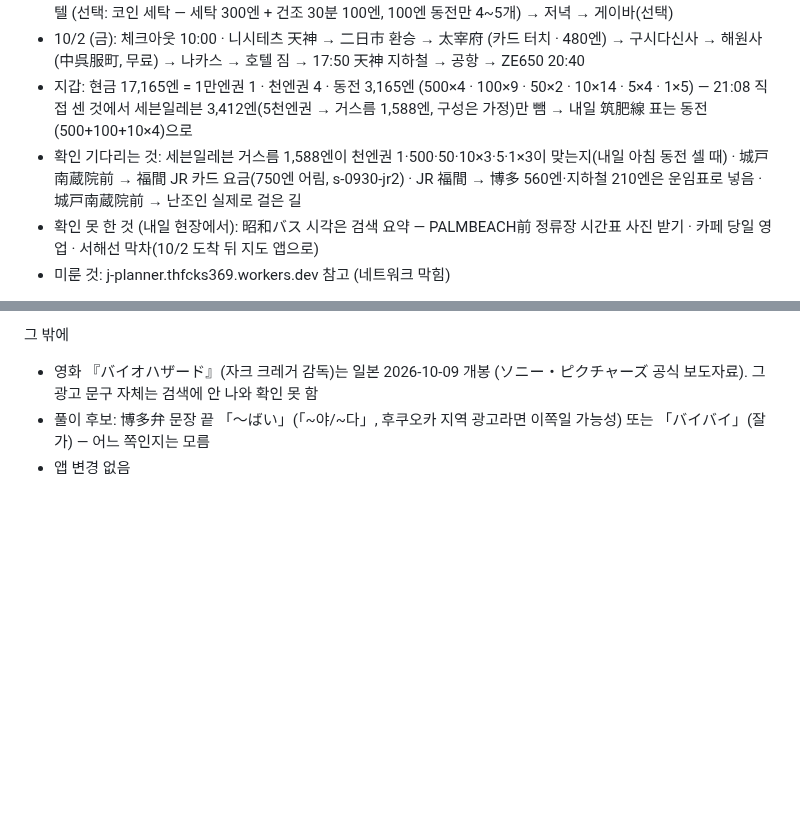
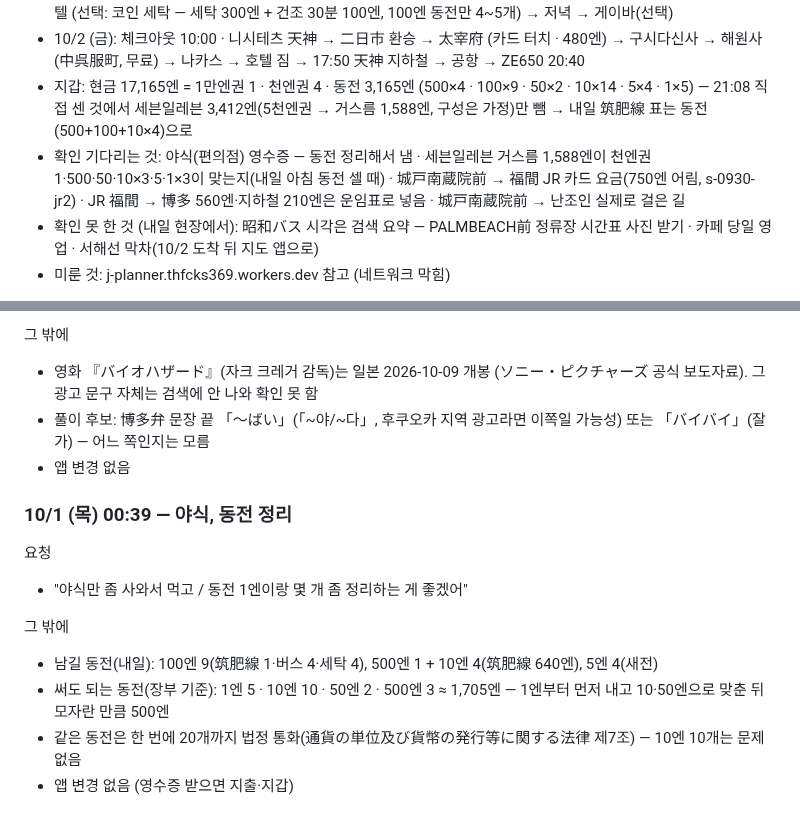
Before and after one commit to leftdrawer/fukuoka2026, a Markdown page: LOG.md, 2 parts joined by grey strips. Drawn GitHub-style; blank space fills up the shorter version.

Commit message:
LOG: 야식·동전 정리 안내
Co-Authored-By: Claude Opus 5.5 <noreply@anthropic.com>
Claude-Session: https://claude.ai/code/session_015sE8oYZBtkLvLE5mHZU7Uy

```diff
--- a/LOG.md
+++ b/LOG.md
@@ -18,7 +18,7 @@
 - 내일 10/1 (목): 알람 08:00·08:15 → 08:15 기상 → 09:00 준비(팔토시·100엔 4개·천엔권 2장·5엔) → 09:24쯤 天神 지하철 → 筑肥線 직통 筑前前原(표 640엔, 카드 터치 안 됨) → 前原駅北口 10:30 昭和バス 25번(200엔) → PALMBEACH前 → 후타미가우라 → 사쿠라이 신사(걸어서 35분, 새 정류장 「大口・櫻井神社西口」도 있음) → 카페(月と太陽 糸島茶房 등, SUNSET은 목요일 휴무) → 14:28 버스(놓치면 15:58·17:28) → 筑前前原 → 天神 → 호텔 (선택: 코인 세탁 — 세탁 300엔 + 건조 30분 100엔, 100엔 동전만 4~5개) → 저녁 → 게이바(선택)
 - 10/2 (금): 체크아웃 10:00 · 니시테츠 天神 → 二日市 환승 → 太宰府 (카드 터치 · 480엔) → 구시다신사 → 해원사(中呉服町, 무료) → 나카스 → 호텔 짐 → 17:50 天神 지하철 → 공항 → ZE650 20:40
 - 지갑: 현금 17,165엔 = 1만엔권 1 · 천엔권 4 · 동전 3,165엔 (500×4 · 100×9 · 50×2 · 10×14 · 5×4 · 1×5) — 21:08 직접 센 것에서 세븐일레븐 3,412엔(5천엔권 → 거스름 1,588엔, 구성은 가정)만 뺌 → 내일 筑肥線 표는 동전(500+100+10×4)으로
-- 확인 기다리는 것: 세븐일레븐 거스름 1,588엔이 천엔권 1·500·50·10×3·5·1×3이 맞는지(내일 아침 동전 셀 때) · 城戸南蔵院前 → 福間 JR 카드 요금(750엔 어림, s-0930-jr2) · JR 福間 → 博多 560엔·지하철 210엔은 운임표로 넣음 · 城戸南蔵院前 → 난조인 실제로 걸은 길
+- 확인 기다리는 것: 야식(편의점) 영수증 — 동전 정리해서 냄 · 세븐일레븐 거스름 1,588엔이 천엔권 1·500·50·10×3·5·1×3이 맞는지(내일 아침 동전 셀 때) · 城戸南蔵院前 → 福間 JR 카드 요금(750엔 어림, s-0930-jr2) · JR 福間 → 博多 560엔·지하철 210엔은 운임표로 넣음 · 城戸南蔵院前 → 난조인 실제로 걸은 길
 - 확인 못 한 것 (내일 현장에서): 昭和バス 시각은 검색 요약 — PALMBEACH前 정류장 시간표 사진 받기 · 카페 당일 영업 · 서해선 막차(10/2 도착 뒤 지도 앱으로)
 - 미룬 것: j-planner.thfcks369.workers.dev 참고 (네트워크 막힘)
 
@@ -1759,3 +1759,14 @@
 - 영화 『バイオハザード』(자크 크레거 감독)는 일본 2026-10-09 개봉 (ソニー・ピクチャーズ 공식 보도자료). 그 광고 문구 자체는 검색에 안 나와 확인 못 함
 - 풀이 후보: 博多弁 문장 끝 「〜ばい」(「~야/~다」, 후쿠오카 지역 광고라면 이쪽일 가능성) 또는 「バイバイ」(잘 가) — 어느 쪽인지는 모름
 - 앱 변경 없음
+
+### 10/1 (목) 00:39 — 야식, 동전 정리
+
+요청
+- "야식만 좀 사와서 먹고 / 동전 1엔이랑 몇 개 좀 정리하는 게 좋겠어"
+
+그 밖에
+- 남길 동전(내일): 100엔 9(筑肥線 1·버스 4·세탁 4), 500엔 1 + 10엔 4(筑肥線 640엔), 5엔 4(새전)
+- 써도 되는 동전(장부 기준): 1엔 5 · 10엔 10 · 50엔 2 · 500엔 3 ≈ 1,705엔 — 1엔부터 먼저 내고 10·50엔으로 맞춘 뒤 모자란 만큼 500엔
+- 같은 동전은 한 번에 20개까지 법정 통화(通貨の単位及び貨幣の発行等に関する法律 제7조) — 10엔 10개는 문제없음
+- 앱 변경 없음 (영수증 받으면 지출·지갑)
```
Also changed, not shown: other parts of LOG.md (+1 -1 lines).
